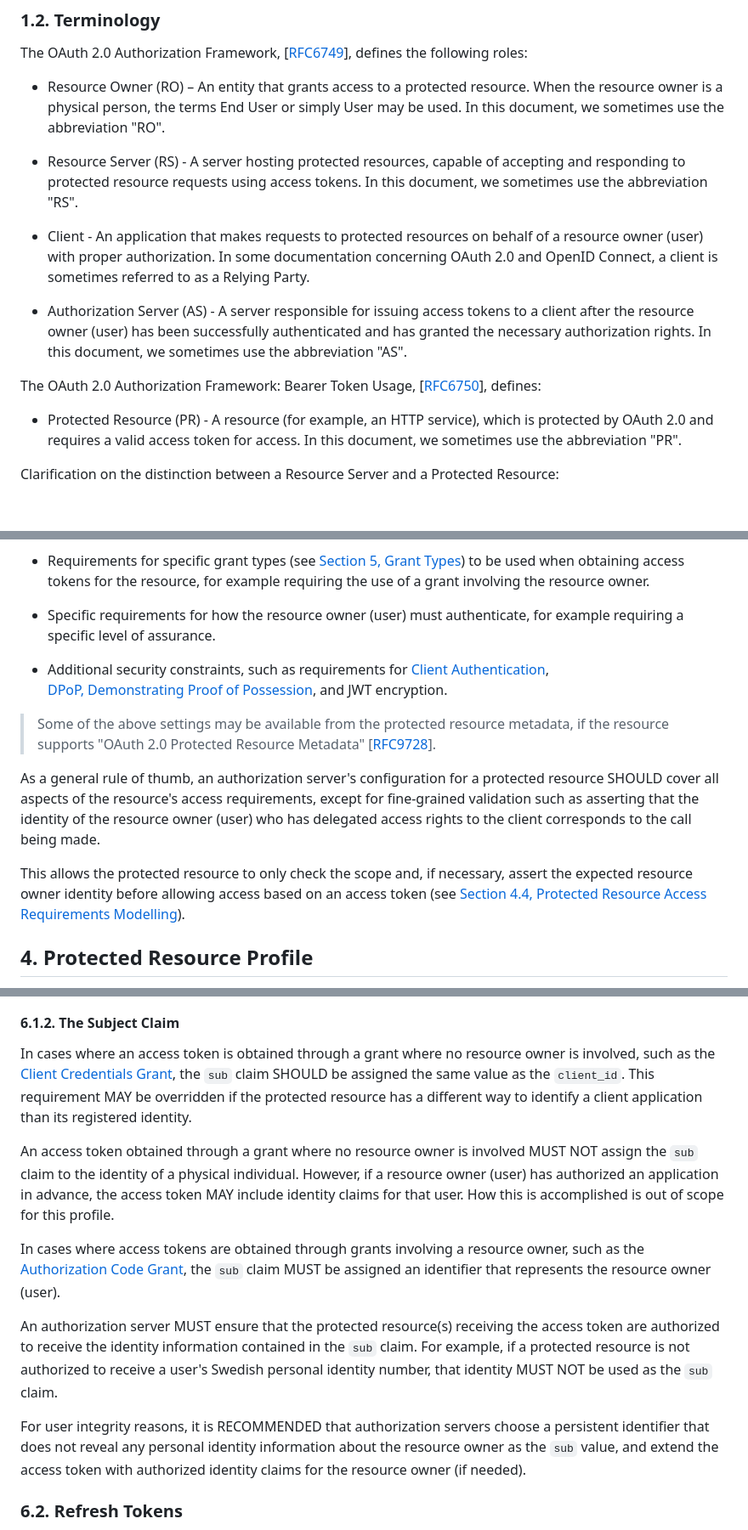
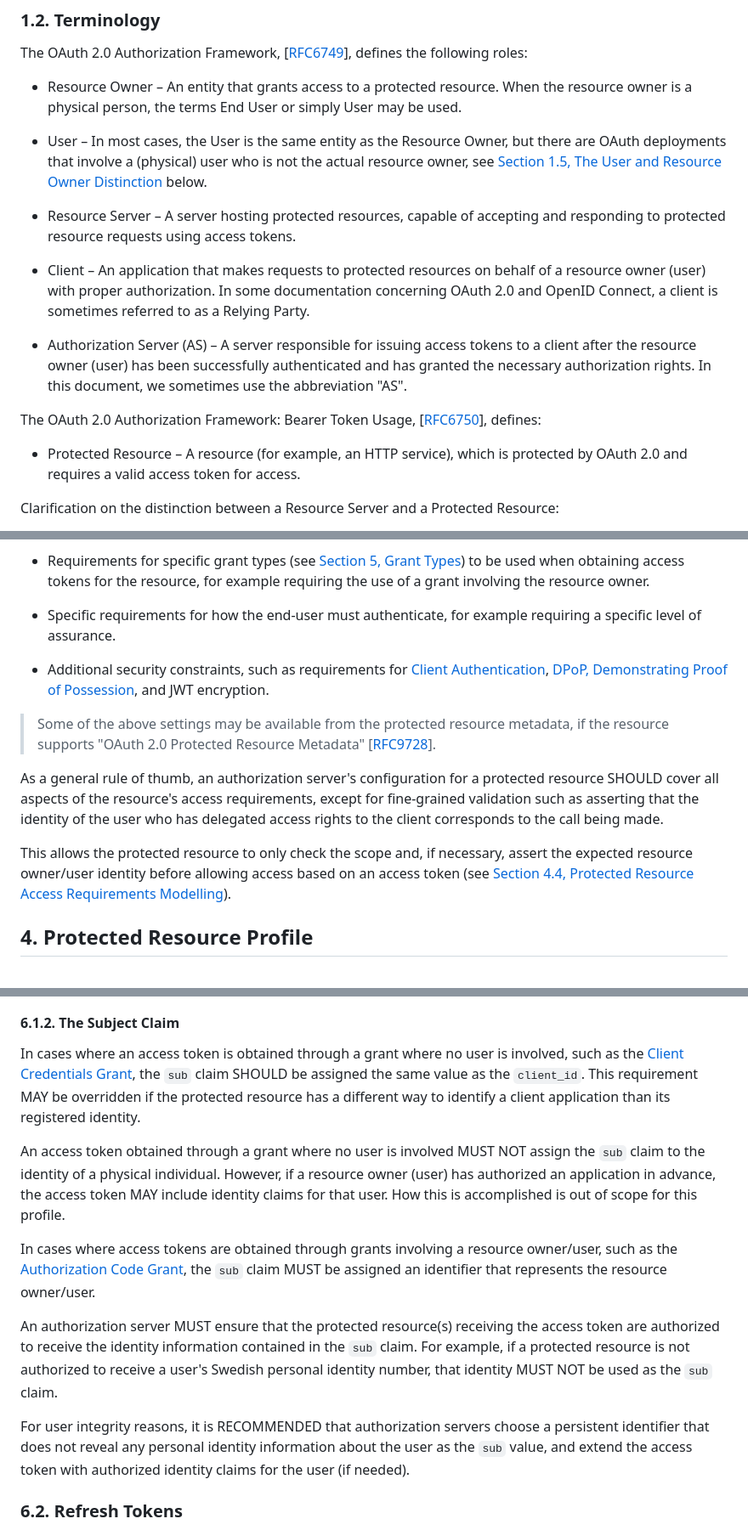
Before and after one commit to fortifiedid/ena-specifications, a Markdown page: ena-oauth2-profile.md, 3 parts joined by grey strips. Shown at 85% size. Drawn GitHub-style; blank space fills up the shorter version.

Commit message:
IS-39 Distinction between user and resource owner (#40)

```diff
--- a/ena-oauth2-profile.md
+++ b/ena-oauth2-profile.md
@@ -167,17 +169,19 @@ These keywords are capitalized when used to unambiguously specify requirements o
 
 The OAuth 2.0 Authorization Framework, \[[RFC6749](#rfc6749)\], defines the following roles:
 
-- Resource Owner (RO) – An entity that grants access to a protected resource. When the resource owner is a physical person, the terms End User or simply User may be used. In this document, we sometimes use the abbreviation "RO".
-
-- Resource Server (RS) - A server hosting protected resources, capable of accepting and responding to protected resource requests using access tokens. In this document, we sometimes use the abbreviation "RS".
-
-- Client - An application that makes requests to protected resources on behalf of a resource owner (user) with proper authorization. In some documentation concerning OAuth 2.0 and OpenID Connect, a client is sometimes referred to as a Relying Party.
-
-- Authorization Server (AS) - A server responsible for issuing access tokens to a client after the resource owner (user) has been successfully authenticated and has granted the necessary authorization rights. In this document, we sometimes use the abbreviation "AS".
+- Resource Owner &ndash; An entity that grants access to a protected resource. When the resource owner is a physical person, the terms End User or simply User may be used.
+
+- User &ndash; In most cases, the User is the same entity as the Resource Owner, but there are OAuth deployments that involve a (physical) user who is not the actual resource owner, see [Section 1.5, The User and Resource Owner Distinction](#the-user-and-resource-owner-distinction) below.
+
+- Resource Server &ndash; A server hosting protected resources, capable of accepting and responding to protected resource requests using access tokens.
+
+- Client &ndash; An application that makes requests to protected resources on behalf of a resource owner (user) with proper authorization. In some documentation concerning OAuth 2.0 and OpenID Connect, a client is sometimes referred to as a Relying Party.
+
+- Authorization Server (AS) &ndash; A server responsible for issuing access tokens to a client after the resource owner (user) has been successfully authenticated and has granted the necessary authorization rights. In this document, we sometimes use the abbreviation "AS".
 
 The OAuth 2.0 Authorization Framework: Bearer Token Usage, \[[RFC6750](#rfc6750)\], defines:
 
-- Protected Resource (PR) - A resource (for example, an HTTP service), which is protected by OAuth 2.0 and requires a valid access token for access. In this document, we sometimes use the abbreviation "PR".
+- Protected Resource &ndash; A resource (for example, an HTTP service), which is protected by OAuth 2.0 and requires a valid access token for access.
 
 Clarification on the distinction between a Resource Server and a Protected Resource:
 
@@ -755,16 +772,15 @@ An authorization server issues access tokens for accessing one or more protected
 
 - Requirements for specific grant types (see [Section 5, Grant Types](#grant-types)) to be used when obtaining access tokens for the resource, for example requiring the use of a grant involving the resource owner.
 
-- Specific requirements for how the resource owner (user) must authenticate, for example requiring a specific level of assurance.
-
-- Additional security constraints, such as requirements for [Client Authentication](#client-authentication),
-[DPoP, Demonstrating Proof of Possession](#dpop-demonstrating-proof-of-possession), and JWT encryption.
+- Specific requirements for how the end-user must authenticate, for example requiring a specific level of assurance.
+
+- Additional security constraints, such as requirements for [Client Authentication](#client-authentication), [DPoP, Demonstrating Proof of Possession](#dpop-demonstrating-proof-of-possession), and JWT encryption.
 
 > Some of the above settings may be available from the protected resource metadata, if the resource supports "OAuth 2.0 Protected Resource Metadata" \[[RFC9728](#rfc9728)\].
 
-As a general rule of thumb, an authorization server's configuration for a protected resource SHOULD cover all aspects of the resource's access requirements, except for fine-grained validation such as asserting that the identity of the resource owner (user) who has delegated access rights to the client corresponds to the call being made.
-
-This allows the protected resource to only check the scope and, if necessary, assert the expected resource owner identity before allowing access based on an access token (see [Section 4.4, Protected Resource Access Requirements Modelling](#protected-resource-access-requirements-modelling)).
+As a general rule of thumb, an authorization server's configuration for a protected resource SHOULD cover all aspects of the resource's access requirements, except for fine-grained validation such as asserting that the identity of the user who has delegated access rights to the client corresponds to the call being made.
+
+This allows the protected resource to only check the scope and, if necessary, assert the expected resource owner/user identity before allowing access based on an access token (see [Section 4.4, Protected Resource Access Requirements Modelling](#protected-resource-access-requirements-modelling)).
 
 <a name="protected-resource-profile"></a>
 ## 4. Protected Resource Profile
@@ -1262,15 +1276,15 @@ If several audience values are given in the `aud` claim, all protected resources
 <a name="the-subject-claim"></a>
 #### 6.1.2. The Subject Claim
 
-In cases where an access token is obtained through a grant where no resource owner is involved, such as the [Client Credentials Grant](#client-credentials-grant), the `sub` claim SHOULD be assigned the same value as the `client_id`. This requirement MAY be overridden if the protected resource has a different way to identify a client application than its registered identity.
-
-An access token obtained through a grant where no resource owner is involved MUST NOT assign the `sub` claim to the identity of a physical individual. However, if a resource owner (user) has authorized an application in advance, the access token MAY include identity claims for that user. How this is accomplished is out of scope for this profile.
-
-In cases where access tokens are obtained through grants involving a resource owner, such as the [Authorization Code Grant](#authorization-code-grant), the `sub` claim MUST be assigned an identifier that represents the resource owner (user).
+In cases where an access token is obtained through a grant where no user is involved, such as the [Client Credentials Grant](#client-credentials-grant), the `sub` claim SHOULD be assigned the same value as the `client_id`. This requirement MAY be overridden if the protected resource has a different way to identify a client application than its registered identity.
+
+An access token obtained through a grant where no user is involved MUST NOT assign the `sub` claim to the identity of a physical individual. However, if a resource owner (user) has authorized an application in advance, the access token MAY include identity claims for that user. How this is accomplished is out of scope for this profile.
+
+In cases where access tokens are obtained through grants involving a resource owner/user, such as the [Authorization Code Grant](#authorization-code-grant), the `sub` claim MUST be assigned an identifier that represents the resource owner/user.
 
 An authorization server MUST ensure that the protected resource(s) receiving the access token are authorized to receive the identity information contained in the `sub` claim. For example, if a protected resource is not authorized to receive a user's Swedish personal identity number, that identity MUST NOT be used as the `sub` claim.
 
-For user integrity reasons, it is RECOMMENDED that authorization servers choose a persistent identifier that does not reveal any personal identity information about the resource owner as the `sub` value, and extend the access token with authorized identity claims for the resource owner (if needed).
+For user integrity reasons, it is RECOMMENDED that authorization servers choose a persistent identifier that does not reveal any personal identity information about the user as the `sub` value, and extend the access token with authorized identity claims for the user (if needed).
 
 <a name="refresh-tokens"></a>
 ### 6.2. Refresh Tokens
```
Also changed, not shown: other parts of ena-oauth2-profile.md (+22 -9 lines).
